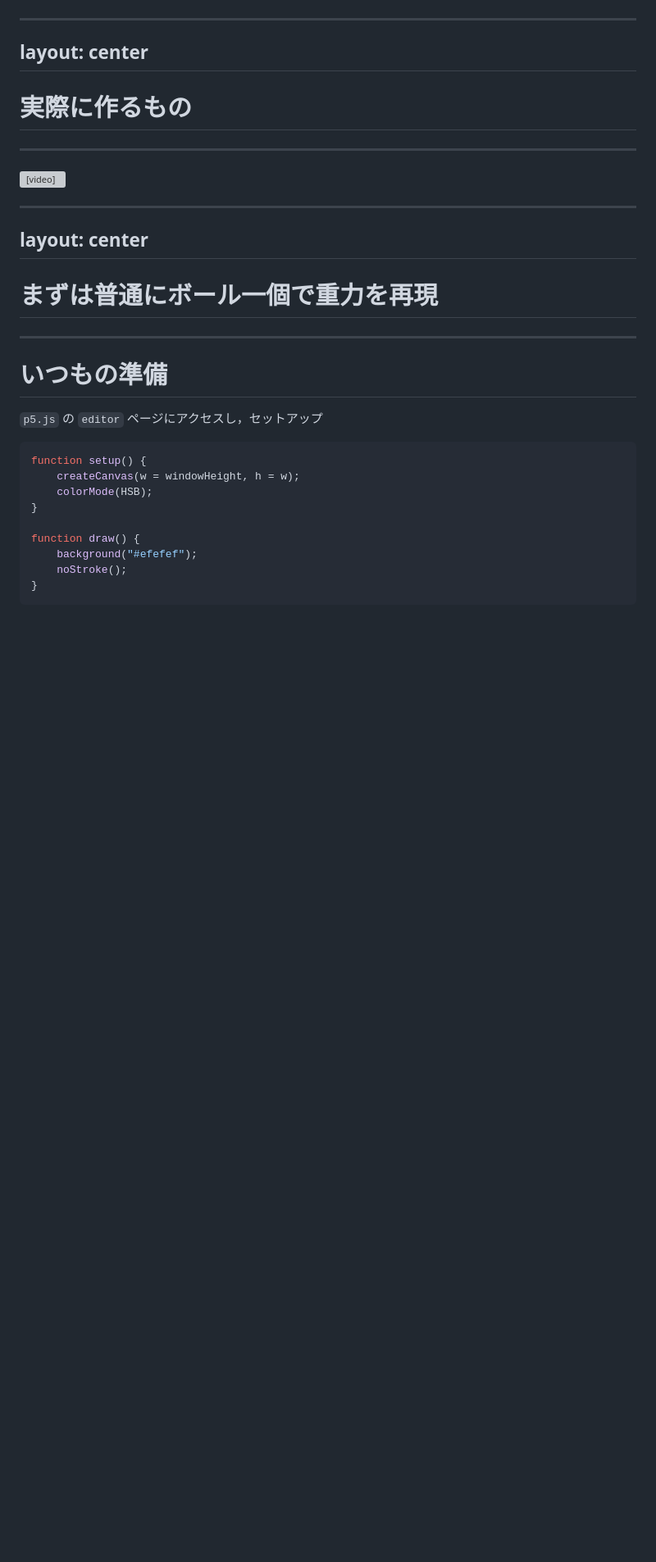
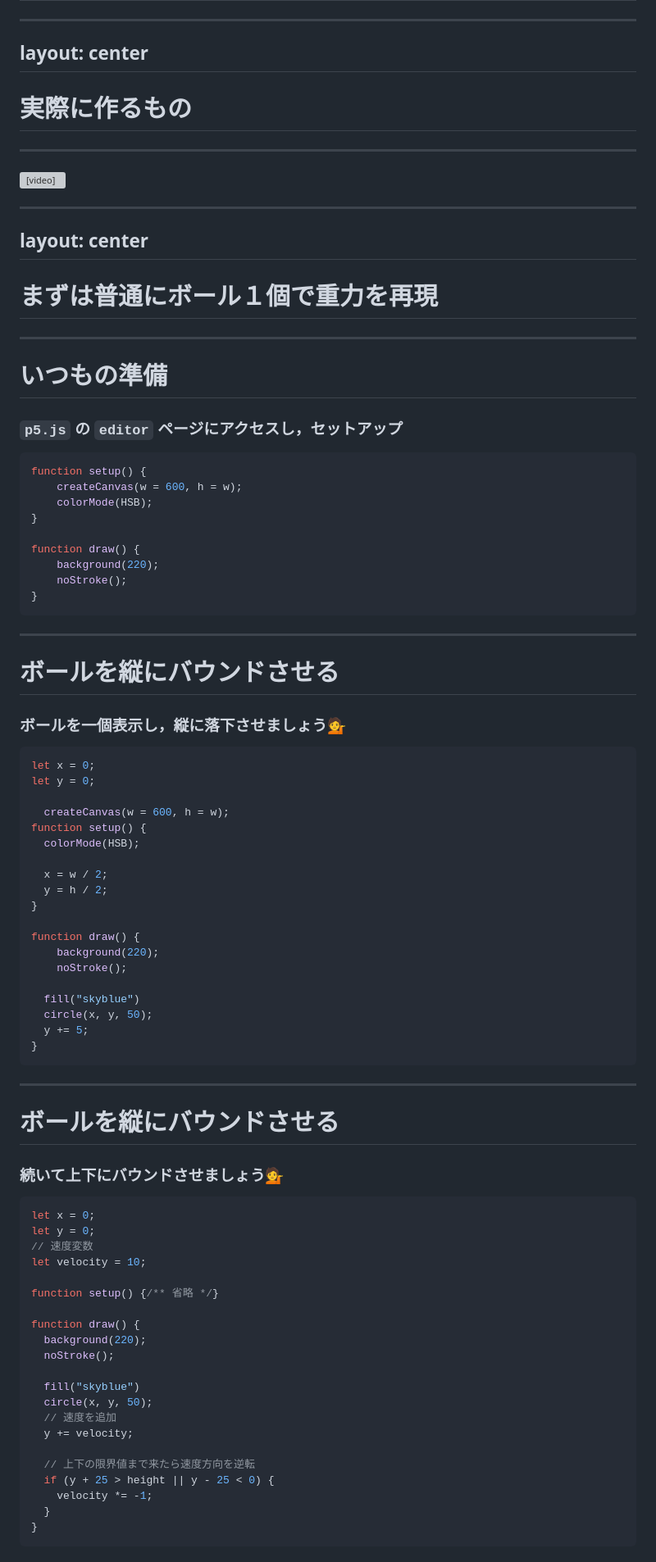
Before and after one commit to kkeeth/vantan-techford-p5js-slide, a Markdown page: slides/5.md, the part around the change printed below. Shown: that part at 82% size. Rendered like a GitHub page; blank space fills up the shorter version; grey boxes are pictures that could not be loaded.

````diff
--- a/slides/5.md
+++ b/slides/5.md
@@ -380,21 +396,81 @@ layout: center
 layout: center
 ---
 
-# まずは普通にボール一個で重力を再現
+# まずは普通にボール１個で重力を再現
 
 ---
 
 # いつもの準備
 
-`p5.js` の `editor` ページにアクセスし，セットアップ
+### `p5.js` の `editor` ページにアクセスし，セットアップ
 
 ```js
 function setup() {
-	createCanvas(w = windowHeight, h = w);
+	createCanvas(w = 600, h = w);
 	colorMode(HSB);
 }
 
 function draw() {
-	background("#efefef");
+	background(220);
 	noStroke();
 }
+```
+
+---
+
+# ボールを縦にバウンドさせる
+
+### ボールを一個表示し，縦に落下させましょう💁
+
+```js
+let x = 0;
+let y = 0;
+
+  createCanvas(w = 600, h = w);
+function setup() {
+  colorMode(HSB);
+
+  x = w / 2;
+  y = h / 2;
+}
+
+function draw() {
+	background(220);
+	noStroke();
+
+  fill("skyblue")
+  circle(x, y, 50);
+  y += 5;
+}
+```
+
+---
+
+# ボールを縦にバウンドさせる
+
+### 続いて上下にバウンドさせましょう💁
+
+```js
+let x = 0;
+let y = 0;
+// 速度変数
+let velocity = 10;
+
+function setup() {/** 省略 */}
+
+function draw() {
+  background(220);
+  noStroke();
+
+  fill("skyblue")
+  circle(x, y, 50);
+  // 速度を追加
+  y += velocity;
+
+  // 上下の限界値まで来たら速度方向を逆転
+  if (y + 25 > height || y - 25 < 0) {
+    velocity *= -1;
+  }
+}
+```
+
````
Also changed, not shown: other parts of slides/5.md (+221 -5 lines), assets/5/gravitical-accelerate.png (added).
